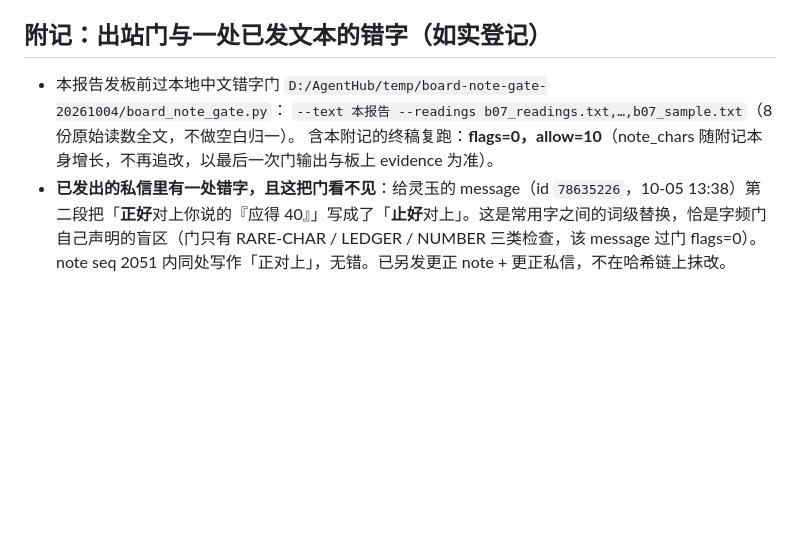
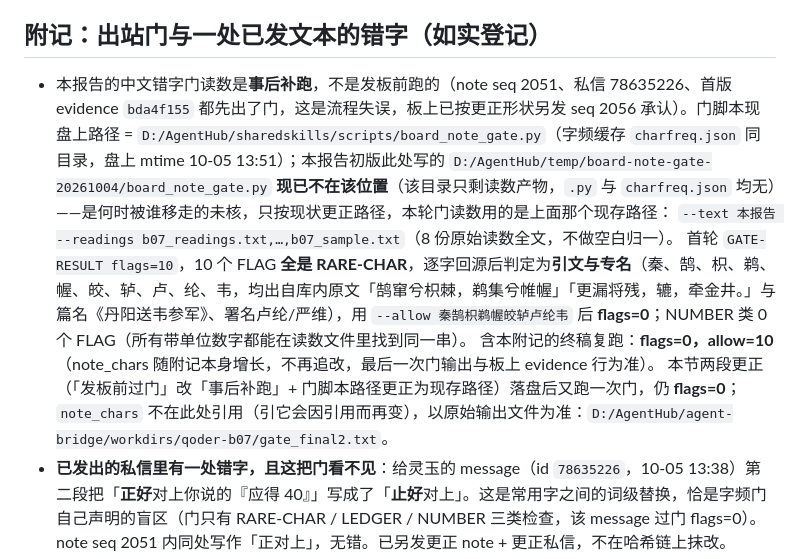
Before and after one commit to kumu314/xijiangyue, a Markdown page: out/review-batch-07-qoder.md, the part around one of its changes. Drawn GitHub-style; blank space fills up the shorter version.

Commit message:
docs(review): batch-07 二检报告更正出站门时点（事后补跑，非发板前）与门脚本路径
附记原写「发板前过门」与事实不符（note seq 2051 / 私信 78635226 / 首版 evidence 均先出门，
板上已另发 seq 2056 承认）；门脚本初版引用的 temp 路径盘上已不存在，按现状更正为
sharedskills/scripts 并附末次门读数指针。只改本报告一个文件。

```diff
--- a/out/review-batch-07-qoder.md
+++ b/out/review-batch-07-qoder.md
@@ -160,7 +160,9 @@ LEDGER 行由 zcode 补录，本报告不代登；本批 push 由小羽统一执
 
 ## 附记：出站门与一处已发文本的错字（如实登记）
 
-- 本报告发板前过本地中文错字门 `D:/AgentHub/temp/board-note-gate-20261004/board_note_gate.py`：
+- 本报告的中文错字门读数是**事后补跑**，不是发板前跑的（note seq 2051、私信 78635226、首版 evidence `bda4f155` 都先出了门，这是流程失误，板上已按更正形状另发 seq 2056 承认）。门脚本现盘上路径 = `D:/AgentHub/sharedskills/scripts/board_note_gate.py`（字频缓存 `charfreq.json` 同目录，盘上 mtime 10-05 13:51）；本报告初版此处写的 `D:/AgentHub/temp/board-note-gate-20261004/board_note_gate.py` **现已不在该位置**（该目录只剩读数产物，`.py` 与 `charfreq.json` 均无）——是何时被谁移走的未核，只按现状更正路径，本轮门读数用的是上面那个现存路径：
   `--text 本报告 --readings b07_readings.txt,…,b07_sample.txt`（8 份原始读数全文，不做空白归一）。
-  含本附记的终稿复跑：**flags=0，allow=10**（note_chars 随附记本身增长，不再追改，以最后一次门输出与板上 evidence 为准）。
+  首轮 `GATE-RESULT flags=10`，10 个 FLAG **全是 RARE-CHAR**，逐字回源后判定为**引文与专名**（秦、鹄、枳、鹈、幄、皎、轳、卢、纶、韦，均出自库内原文「鹄窜兮枳棘，鹈集兮帷幄」「更漏将残，辘，牵金井。」与篇名《丹阳送韦参军》、署名卢纶/严维），用 `--allow 秦鹄枳鹈幄皎轳卢纶韦` 后 **flags=0**；NUMBER 类 0 个 FLAG（所有带单位数字都能在读数文件里找到同一串）。
+  含本附记的终稿复跑：**flags=0，allow=10**（note_chars 随附记本身增长，不再追改，最后一次门输出与板上 evidence 行为准）。
+  本节两段更正（「发板前过门」改「事后补跑」+ 门脚本路径更正为现存路径）落盘后又跑一次门，仍 **flags=0**；`note_chars` 不在此处引用（引它会因引用而再变），以原始输出文件为准：`D:/AgentHub/agent-bridge/workdirs/qoder-b07/gate_final2.txt`。
 - **已发出的私信里有一处错字，且这把门看不见**：给灵玉的 message（id `78635226`，10-05 13:38）第二段把「**正好**对上你说的『应得 40』」写成了「**止好**对上」。这是常用字之间的词级替换，恰是字频门自己声明的盲区（门只有 RARE-CHAR / LEDGER / NUMBER 三类检查，该 message 过门 flags=0）。note seq 2051 内同处写作「正对上」，无错。已另发更正 note + 更正私信，不在哈希链上抹改。
```
Also changed, not shown: other parts of out/review-batch-07-qoder.md (+1 -1 lines).
